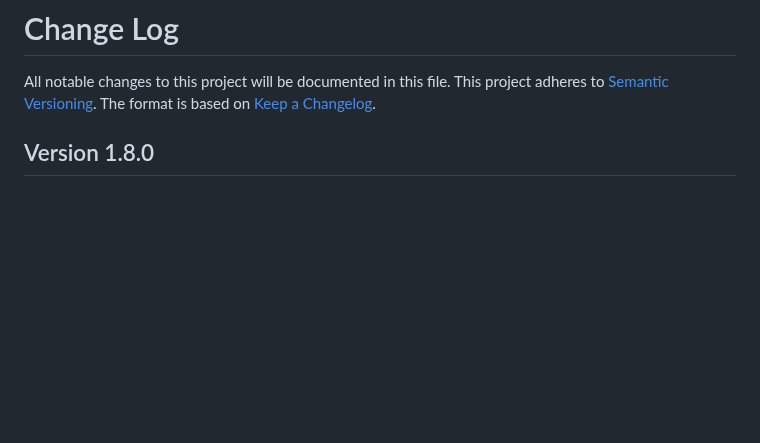
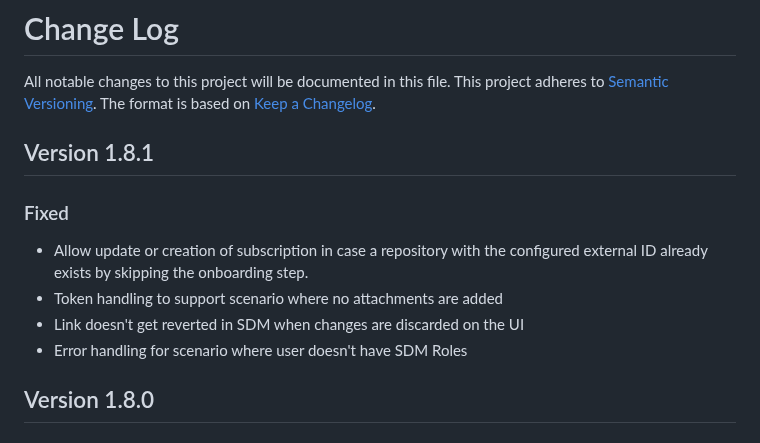
Before and after one commit to cap-js/sdm, a Markdown page: CHANGELOG.md, the part around the change. Drawn GitHub-style; blank space fills up the shorter version.

Commit message:
changelog

```diff
--- a/CHANGELOG.md
+++ b/CHANGELOG.md
@@ -3,6 +3,14 @@
 All notable changes to this project will be documented in this file.
 This project adheres to [Semantic Versioning](http://semver.org/).
 The format is based on [Keep a Changelog](http://keepachangelog.com/).
+
+## Version 1.8.1
+
+### Fixed
+- Allow update or creation of subscription in case a repository with the configured external ID already exists by skipping the onboarding step.
+- Token handling to support scenario where no attachments are added
+- Link doesn't get reverted in SDM when changes are discarded on the UI
+- Error handling for scenario where user doesn't have SDM Roles
 
 ## Version 1.8.0
 
```
